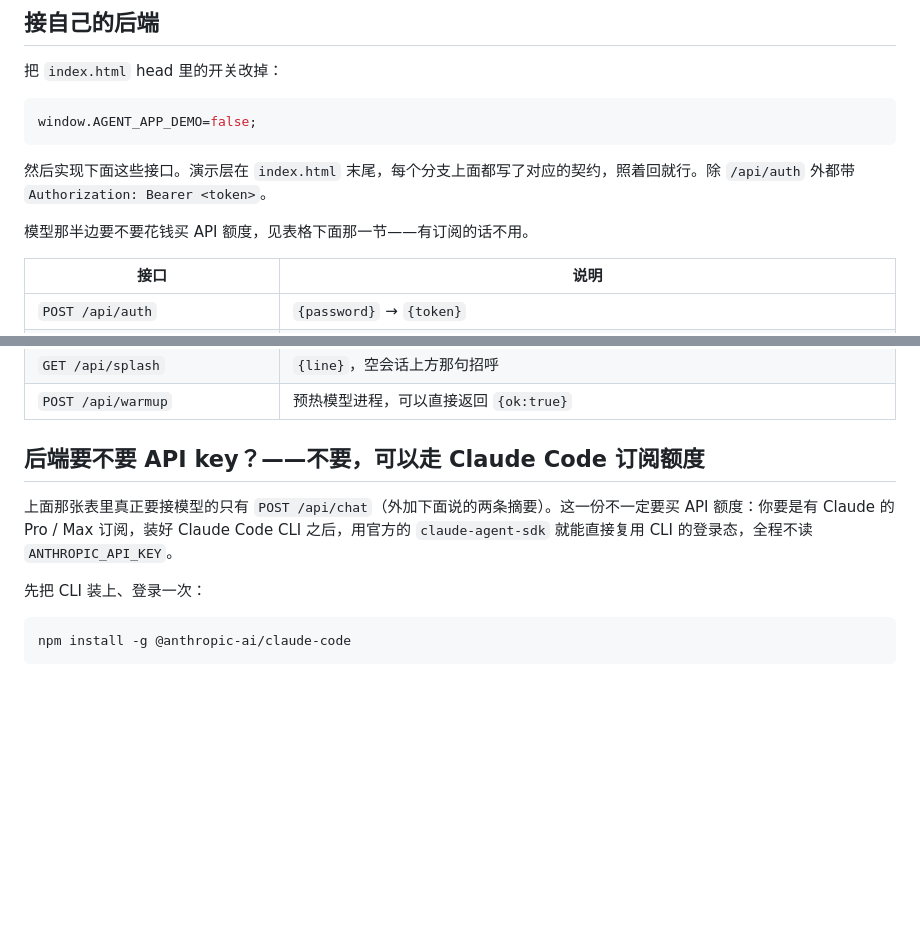
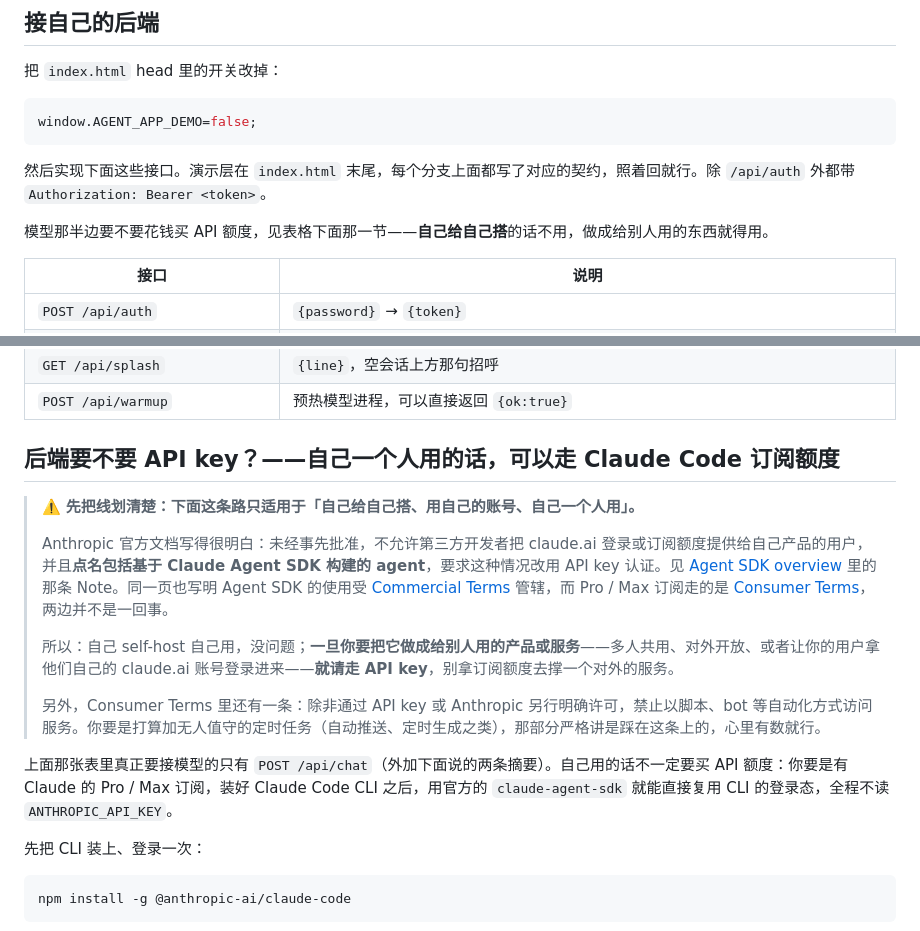
Before and after one commit to 1049376904-crypto/chatnest-ui, a Markdown page: README.md, 2 parts joined by grey strips. Rendered like a GitHub page; blank space fills up the shorter version.

Commit message:
README：给订阅额度那节划清适用边界
Anthropic 官方明确不允许第三方开发者把 claude.ai 登录/订阅额度提供
给自己产品的用户，并点名包括 Claude Agent SDK 构建的 agent。补上：
该路线仅限自己 self-host 自己用，做成对外产品请走 API key；附官方
Note、Commercial Terms、Consumer Terms 链接；并提示无人值守定时任务
踩在「禁止脚本自动访问」那条上。标题与引导句同步改成不绝对的措辞。

Co-Authored-By: Claude Opus 5 <noreply@anthropic.com>

```diff
--- a/README.md
+++ b/README.md
@@ -81,7 +81,7 @@ window.AGENT_APP_DEMO=false;
 
 然后实现下面这些接口。演示层在 `index.html` 末尾，每个分支上面都写了对应的契约，照着回就行。除 `/api/auth` 外都带 `Authorization: Bearer <token>`。
 
-模型那半边要不要花钱买 API 额度，见表格下面那一节——有订阅的话不用。
+模型那半边要不要花钱买 API 额度，见表格下面那一节——**自己给自己搭**的话不用，做成给别人用的东西就得用。
 
 | 接口 | 说明 |
 | --- | --- |
@@ -105,9 +105,17 @@ window.AGENT_APP_DEMO=false;
 | `GET /api/splash` | `{line}`，空会话上方那句招呼 |
 | `POST /api/warmup` | 预热模型进程，可以直接返回 `{ok:true}` |
 
-## 后端要不要 API key？——不要，可以走 Claude Code 订阅额度
+## 后端要不要 API key？——自己一个人用的话，可以走 Claude Code 订阅额度
 
-上面那张表里真正要接模型的只有 `POST /api/chat`（外加下面说的两条摘要）。这一份不一定要买 API 额度：你要是有 Claude 的 Pro / Max 订阅，装好 Claude Code CLI 之后，用官方的 `claude-agent-sdk` 就能直接复用 CLI 的登录态，全程不读 `ANTHROPIC_API_KEY`。
+> ⚠️ **先把线划清楚：下面这条路只适用于「自己给自己搭、用自己的账号、自己一个人用」。**
+>
+> Anthropic 官方文档写得很明白：未经事先批准，不允许第三方开发者把 claude.ai 登录或订阅额度提供给自己产品的用户，并且**点名包括基于 Claude Agent SDK 构建的 agent**，要求这种情况改用 API key 认证。见 [Agent SDK overview](https://code.claude.com/docs/en/agent-sdk/overview) 里的那条 Note。同一页也写明 Agent SDK 的使用受 [Commercial Terms](https://www.anthropic.com/legal/commercial-terms) 管辖，而 Pro / Max 订阅走的是 [Consumer Terms](https://www.anthropic.com/legal/consumer-terms)，两边并不是一回事。
+>
+> 所以：自己 self-host 自己用，没问题；**一旦你要把它做成给别人用的产品或服务**——多人共用、对外开放、或者让你的用户拿他们自己的 claude.ai 账号登录进来——**就请走 API key**，别拿订阅额度去撑一个对外的服务。
+>
+> 另外，Consumer Terms 里还有一条：除非通过 API key 或 Anthropic 另行明确许可，禁止以脚本、bot 等自动化方式访问服务。你要是打算加无人值守的定时任务（自动推送、定时生成之类），那部分严格讲是踩在这条上的，心里有数就行。
+
+上面那张表里真正要接模型的只有 `POST /api/chat`（外加下面说的两条摘要）。自己用的话不一定要买 API 额度：你要是有 Claude 的 Pro / Max 订阅，装好 Claude Code CLI 之后，用官方的 `claude-agent-sdk` 就能直接复用 CLI 的登录态，全程不读 `ANTHROPIC_API_KEY`。
 
 先把 CLI 装上、登录一次：
 
```
